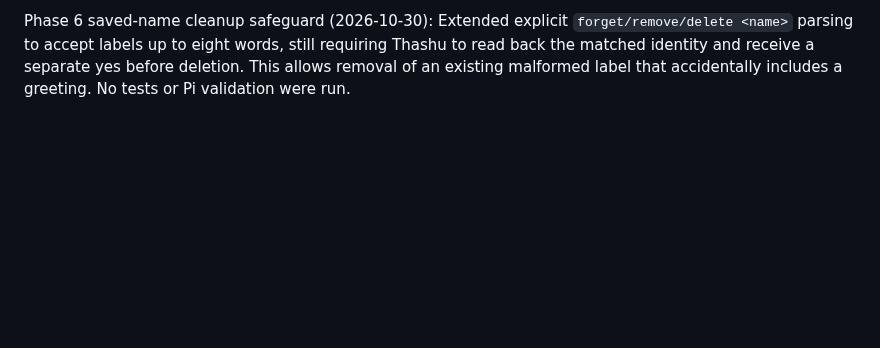
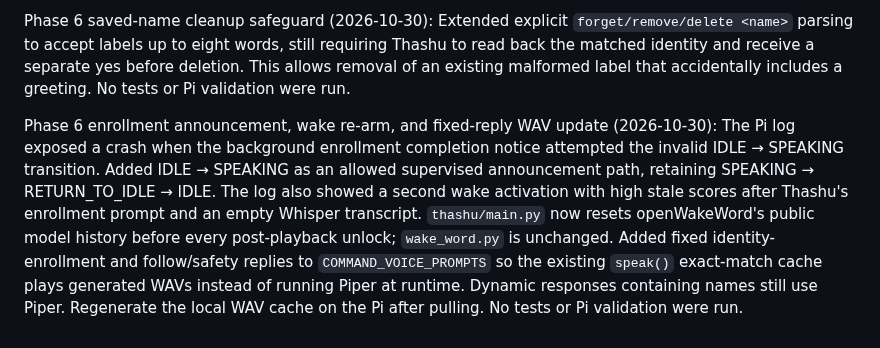
Before and after one commit to sg9242182-bot/ThashuRobot, a Markdown page: THASHU_ENGINEERING_CHECKLIST.md, the part around the change. Rendered like a GitHub page; blank space fills up the shorter version.

Commit message:
Record enrollment crash and cached speech fixes

```diff
--- a/THASHU_ENGINEERING_CHECKLIST.md
+++ b/THASHU_ENGINEERING_CHECKLIST.md
@@ -1185,3 +1185,6 @@ Phase 6 spoken-name greeting cleanup (2026-10-30): Updated `thashu/core/decision
 
 
 Phase 6 saved-name cleanup safeguard (2026-10-30): Extended explicit `forget/remove/delete <name>` parsing to accept labels up to eight words, still requiring Thashu to read back the matched identity and receive a separate yes before deletion. This allows removal of an existing malformed label that accidentally includes a greeting. No tests or Pi validation were run.
+
+
+Phase 6 enrollment announcement, wake re-arm, and fixed-reply WAV update (2026-10-30): The Pi log exposed a crash when the background enrollment completion notice attempted the invalid IDLE → SPEAKING transition. Added IDLE → SPEAKING as an allowed supervised announcement path, retaining SPEAKING → RETURN_TO_IDLE → IDLE. The log also showed a second wake activation with high stale scores after Thashu's enrollment prompt and an empty Whisper transcript. `thashu/main.py` now resets openWakeWord's public model history before every post-playback unlock; `wake_word.py` is unchanged. Added fixed identity-enrollment and follow/safety replies to `COMMAND_VOICE_PROMPTS` so the existing `speak()` exact-match cache plays generated WAVs instead of running Piper at runtime. Dynamic responses containing names still use Piper. Regenerate the local WAV cache on the Pi after pulling. No tests or Pi validation were run.
```
